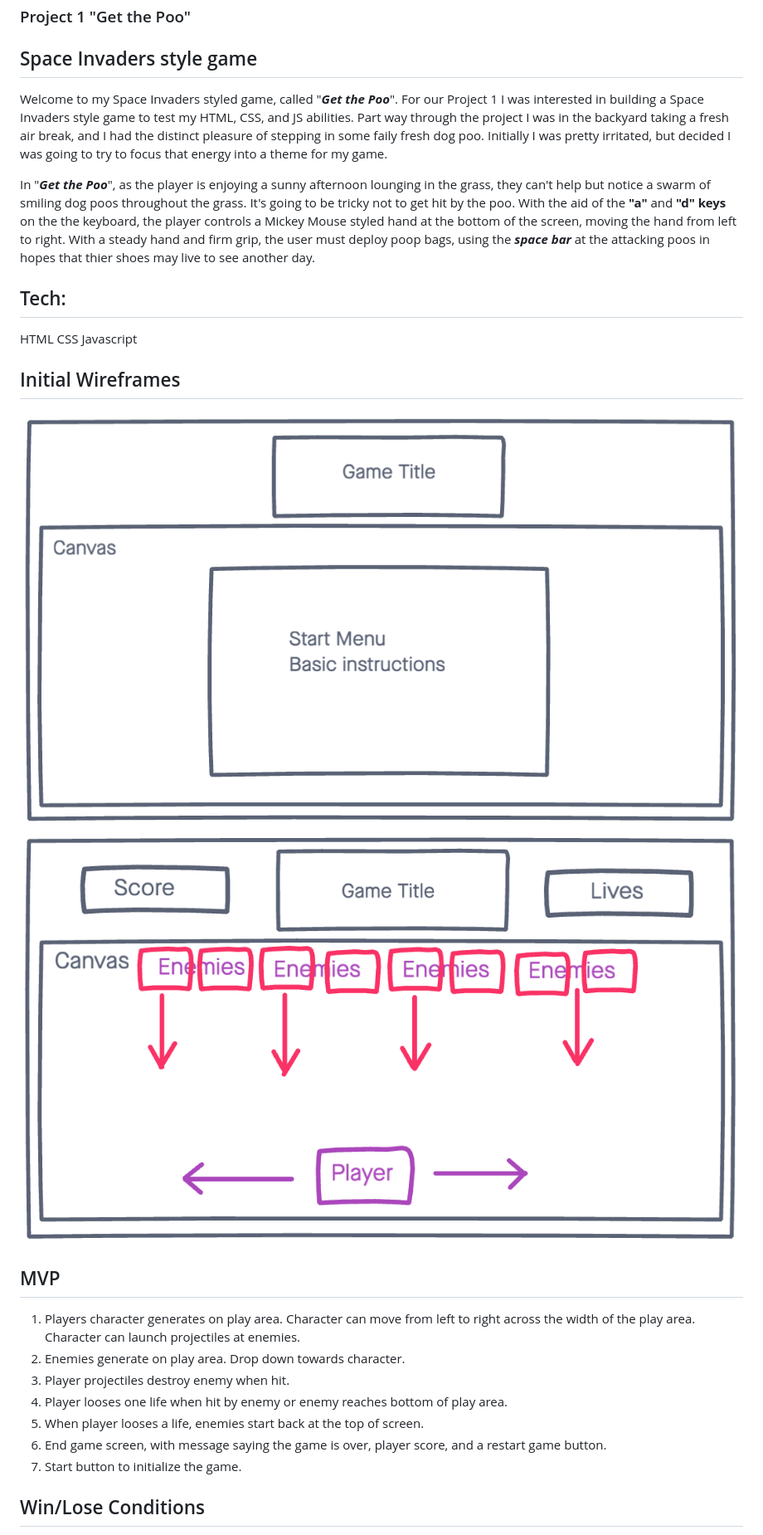
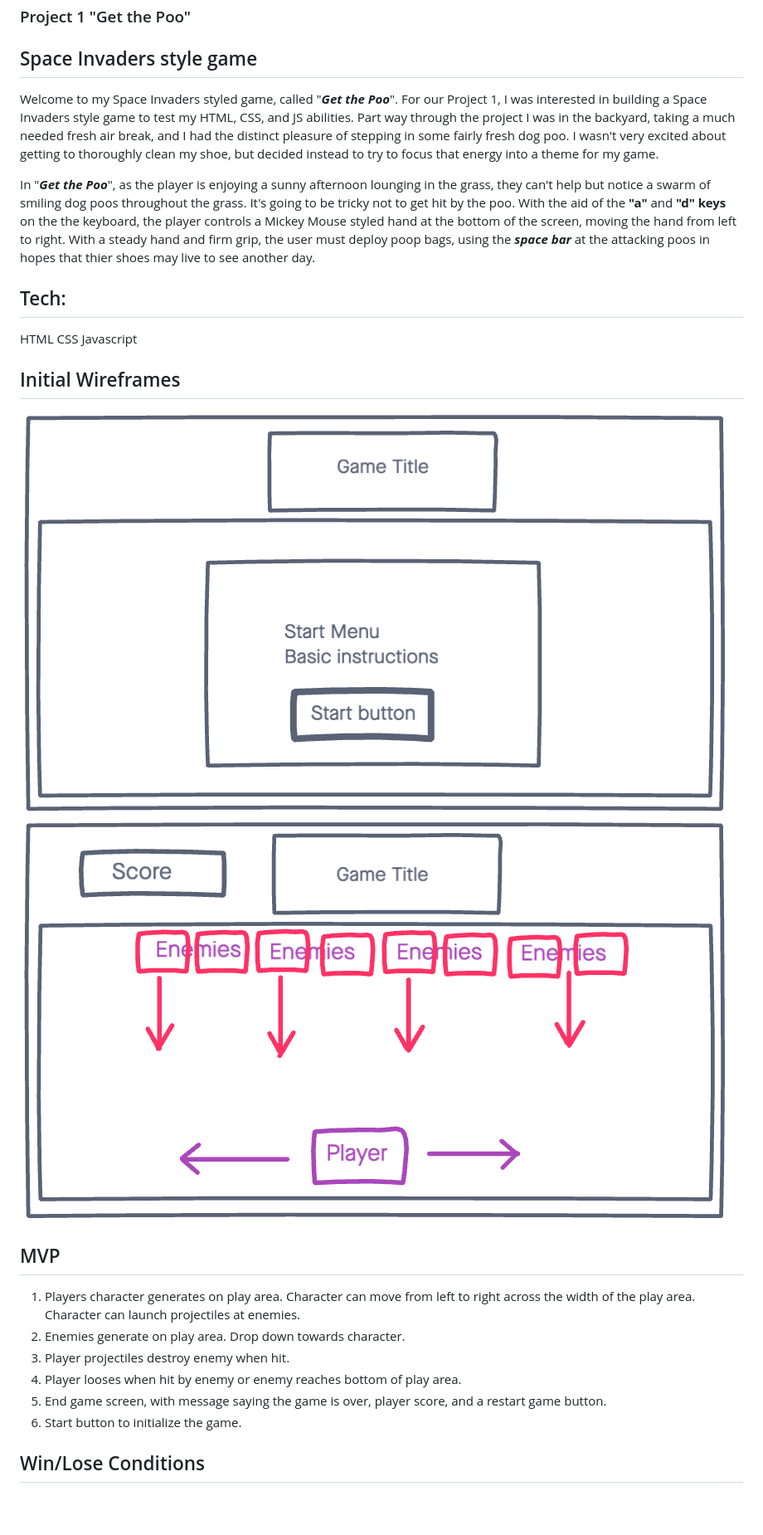
Before and after one commit to smcleod86/space-invaders-style-game, a Markdown page: README.md, the part around the change. Shown: that part at 83% size. Rendered like a GitHub page; pictures changed too: imgs/wireframe-image1.png (added), imgs/wireframe-image2.png (added), imgs/wireframe1.png (deleted); blank space fills up the shorter version.

```diff
--- a/README.md
+++ b/README.md
@@ -1,7 +1,7 @@
 ### Project 1 "Get the Poo"
 
 ## Space Invaders style game
-Welcome to my Space Invaders styled game, called "_**Get the Poo**_". For our Project 1 I was interested in building a Space Invaders style game to test my HTML, CSS, and JS abilities. Part way through the project I was in the backyard taking a fresh air break, and I had the distinct pleasure of stepping in some faily fresh dog poo. Initially I was pretty irritated, but decided I was going to try to focus that energy into a theme for my game.
+Welcome to my Space Invaders styled game, called "_**Get the Poo**_". For our Project 1, I was interested in building a Space Invaders style game to test my HTML, CSS, and JS abilities. Part way through the project I was in the backyard, taking a much needed fresh air break, and I had the distinct pleasure of stepping in some fairly fresh dog poo. I wasn't very excited about getting to thoroughly clean my shoe, but decided instead to try to focus that energy into a theme for my game.
 
 In "_**Get the Poo**_", as the player is enjoying a sunny afternoon lounging in the grass, they can't help but notice a swarm of smiling dog poos throughout the grass. It's going to be tricky not to get hit by the poo. With the aid of the **"a"** and **"d" keys** on the the keyboard, the player controls a Mickey Mouse styled hand at the bottom of the screen, moving the hand from left to right. With a steady hand and firm grip, the user must deploy poop bags, using the _**space bar**_ at the attacking poos in hopes that thier shoes may live to see another day.
 
@@ -13,18 +13,17 @@ Javascript
 
 
 ## Initial Wireframes
-![Start Screen](./imgs/wireframe1.png)
-![Game Screen](./imgs/wireframe2.png)
+![Start Screen](./imgs/wireframe-image1.png)
+![Game Screen](./imgs/wireframe-image2.png)
 
 
 ## MVP
 1. Players character generates on play area. Character can move from left to right across the width of the play area. Character can launch projectiles at enemies.
 2. Enemies generate on play area. Drop down towards character.
 3. Player projectiles destroy enemy when hit.
-4. Player looses one life when hit by enemy or enemy reaches bottom of play area.
-5. When player looses a life, enemies start back at the top of screen.
-6. End game screen, with message saying the game is over, player score, and a restart game button.
-7. Start button to initialize the game.
+4. Player looses when hit by enemy or enemy reaches bottom of play area.
+5. End game screen, with message saying the game is over, player score, and a restart game button.
+6. Start button to initialize the game.
 
 
 ## Win/Lose Conditions
```
